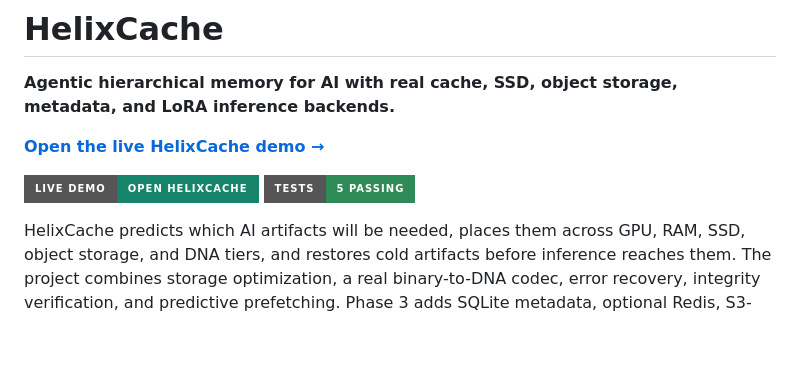
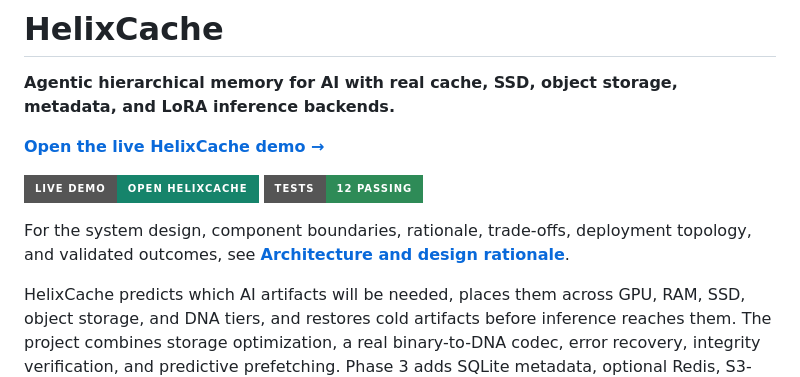
Before and after one commit to r1999-ron/helix-cache, a Markdown page: README.md, the part around the change. GitHub-like rendering; badges without logos; blank space fills up the shorter version.

Commit message:
architecture description pushed

```diff
--- a/README.md
+++ b/README.md
@@ -5,7 +5,10 @@
 [**Open the live HelixCache demo →**](https://helix-cache.onrender.com)
 
 [![Live Demo](https://img.shields.io/badge/live_demo-open_HelixCache-16846B?style=for-the-badge)](https://helix-cache.onrender.com)
-[![Tests](https://img.shields.io/badge/tests-5_passing-2E8B57?style=for-the-badge)](#guided-test)
+[![Tests](https://img.shields.io/badge/tests-12_passing-2E8B57?style=for-the-badge)](#guided-test)
+
+For the system design, component boundaries, rationale, trade-offs, deployment
+topology, and validated outcomes, see **[Architecture and design rationale](ARCHITECTURE.md)**.
 
 HelixCache predicts which AI artifacts will be needed, places them across GPU,
 RAM, SSD, object storage, and DNA tiers, and restores cold artifacts before
```
Also changed, not shown: ARCHITECTURE.md (added, +217 -0 lines).
